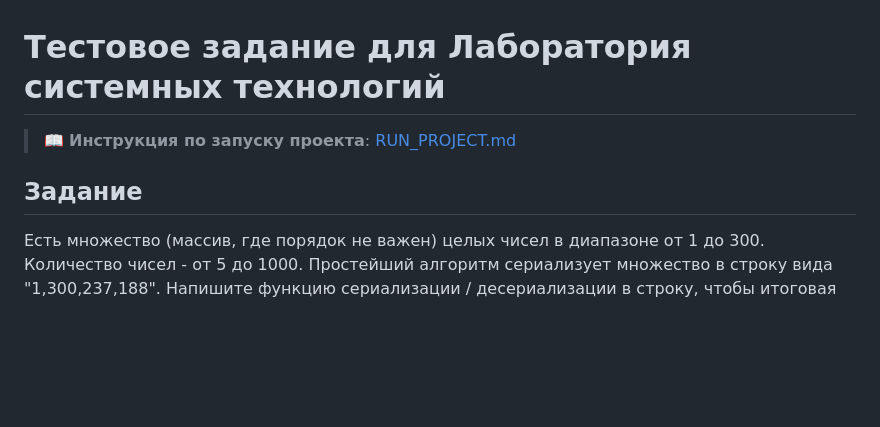
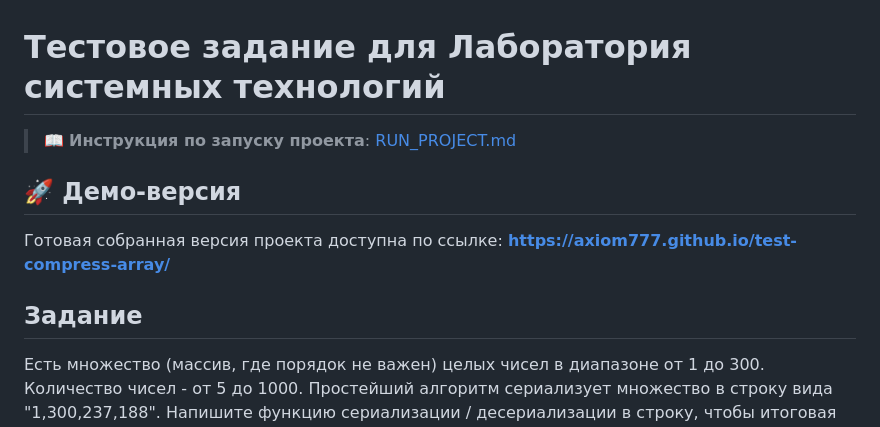
Before and after one commit to axiom777/test-compress-array, a Markdown page: README.md, the part around one of its changes. Drawn GitHub-style; blank space fills up the shorter version.

```diff
--- a/README.md
+++ b/README.md
@@ -2,7 +2,13 @@
 
 > 📖 **Инструкция по запуску проекта**: [RUN_PROJECT.md](RUN_PROJECT.md)
 
+## 🚀 Демо-версия
+
+Готовая собранная версия проекта доступна по ссылке:
+**[https://axiom777.github.io/test-compress-array/](https://axiom777.github.io/test-compress-array/)**
+
 ## Задание
+
 Есть множество (массив, где порядок не важен) целых чисел в диапазоне от 1 до 300. Количество чисел - от 5 до 1000. Простейший алгоритм сериализует множество в строку вида "1,300,237,188". Напишите функцию сериализации / десериализации в строку, чтобы итоговая строка была компактной (итоговая строка должна быть в 2 раза короче простейшей сериализации для любых возможных наборов чисел).
 Цель задачи - максимально сжать данные относительно простой сериализации без алгоритма сжатия.
 
```
Also changed, not shown: other parts of README.md (+14 -7 lines).
